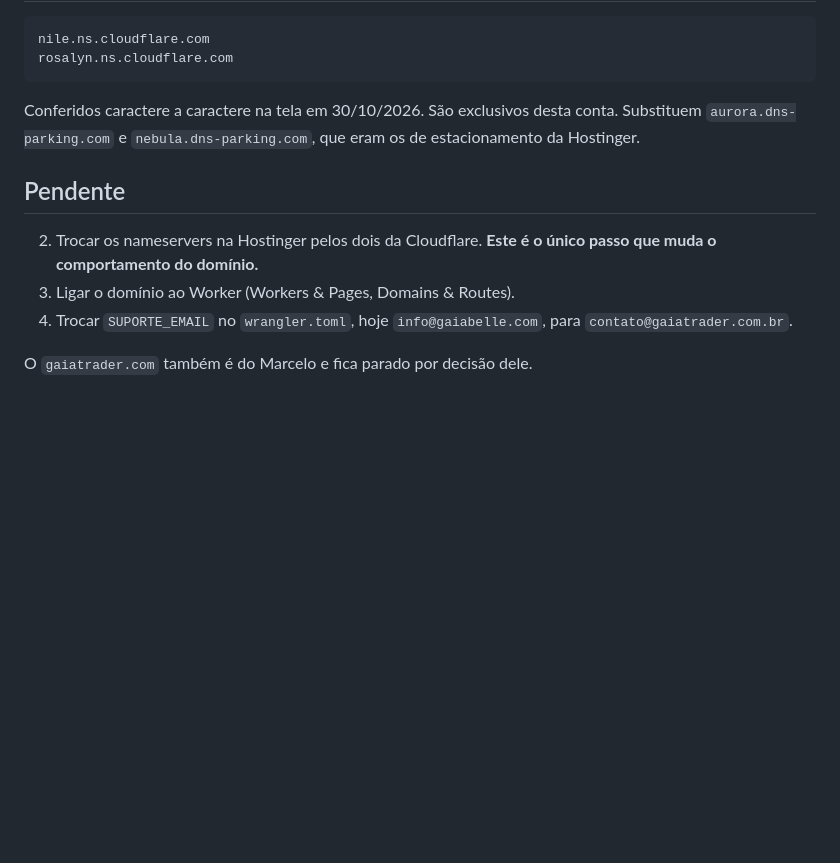
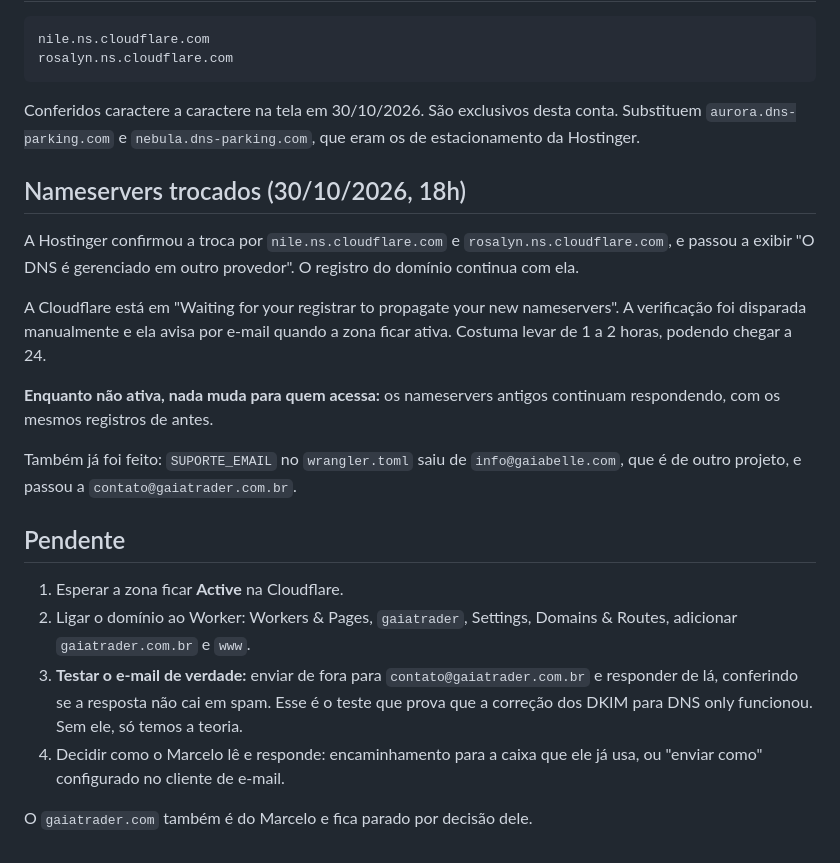
Before and after one commit to mleifheit73/gaiatrader, a Markdown page: operacao/dns-gaiatrader.md, the part around the change. Rendered like a GitHub page; blank space fills up the shorter version.

Commit message:
corrige a secao de pendencias do DNS
A edicao anterior removeu o item 1 e deixou a lista comecando no 2.
Secao reescrita inteira, com o estado real: nameservers trocados,
Cloudflare verificando a propagacao, e o que falta.

Co-Authored-By: Claude Opus 5 <noreply@anthropic.com>
Claude-Session: https://claude.ai/code/session_01Kavj7FiDcrBf5qsaKx6adW

```diff
--- a/operacao/dns-gaiatrader.md
+++ b/operacao/dns-gaiatrader.md
@@ -85,11 +85,34 @@ Conferidos caractere a caractere na tela em 30/10/2026. São exclusivos
 desta conta. Substituem `aurora.dns-parking.com` e
 `nebula.dns-parking.com`, que eram os de estacionamento da Hostinger.
 
+## Nameservers trocados (30/10/2026, 18h)
+
+A Hostinger confirmou a troca por `nile.ns.cloudflare.com` e
+`rosalyn.ns.cloudflare.com`, e passou a exibir "O DNS é gerenciado em
+outro provedor". O registro do domínio continua com ela.
+
+A Cloudflare está em "Waiting for your registrar to propagate your new
+nameservers". A verificação foi disparada manualmente e ela avisa por
+e-mail quando a zona ficar ativa. Costuma levar de 1 a 2 horas, podendo
+chegar a 24.
+
+**Enquanto não ativa, nada muda para quem acessa:** os nameservers
+antigos continuam respondendo, com os mesmos registros de antes.
+
+Também já foi feito: `SUPORTE_EMAIL` no `wrangler.toml` saiu de
+`info@gaiabelle.com`, que é de outro projeto, e passou a
+`contato@gaiatrader.com.br`.
+
 ## Pendente
-2. Trocar os nameservers na Hostinger pelos dois da Cloudflare.
-   **Este é o único passo que muda o comportamento do domínio.**
-3. Ligar o domínio ao Worker (Workers & Pages, Domains & Routes).
-4. Trocar `SUPORTE_EMAIL` no `wrangler.toml`, hoje `info@gaiabelle.com`,
-   para `contato@gaiatrader.com.br`.
+
+1. Esperar a zona ficar **Active** na Cloudflare.
+2. Ligar o domínio ao Worker: Workers & Pages, `gaiatrader`, Settings,
+   Domains & Routes, adicionar `gaiatrader.com.br` e `www`.
+3. **Testar o e-mail de verdade:** enviar de fora para
+   `contato@gaiatrader.com.br` e responder de lá, conferindo se a
+   resposta não cai em spam. Esse é o teste que prova que a correção
+   dos DKIM para DNS only funcionou. Sem ele, só temos a teoria.
+4. Decidir como o Marcelo lê e responde: encaminhamento para a caixa
+   que ele já usa, ou "enviar como" configurado no cliente de e-mail.
 
 O `gaiatrader.com` também é do Marcelo e fica parado por decisão dele.
```
